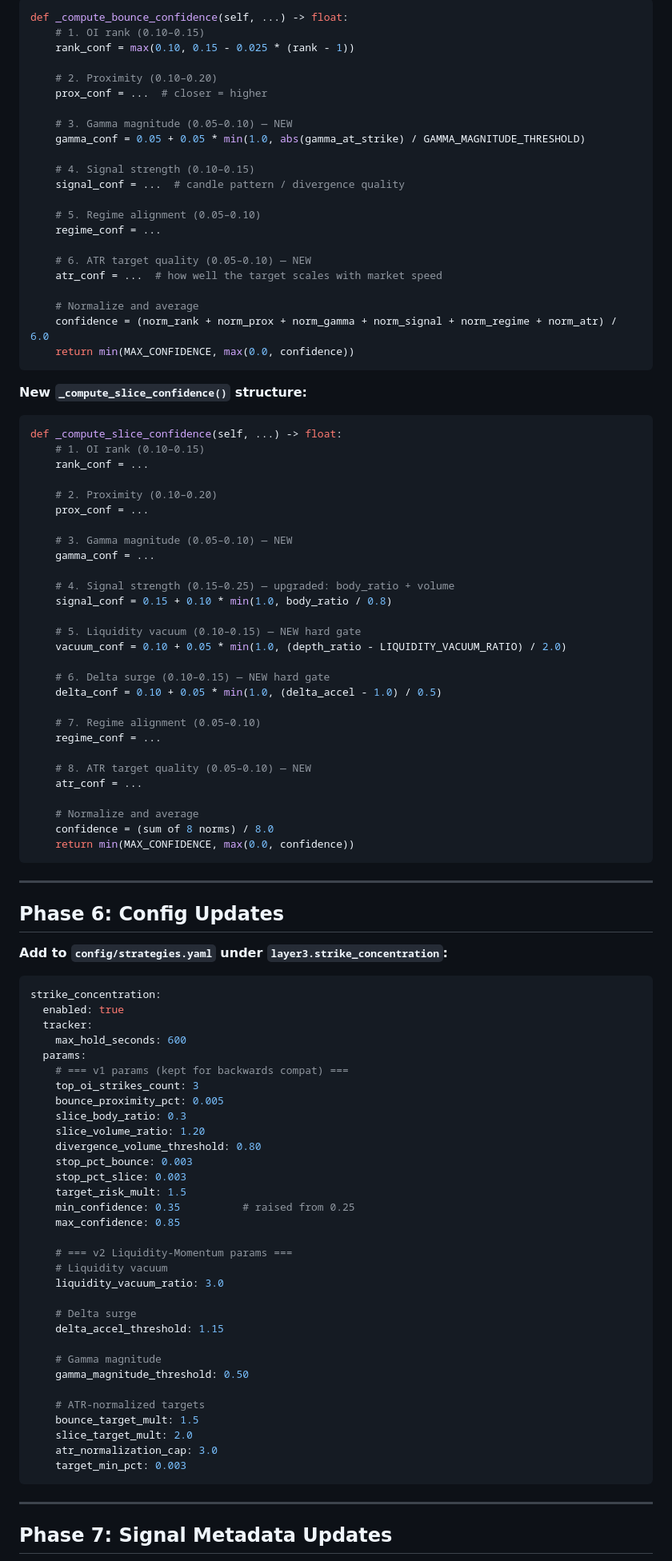
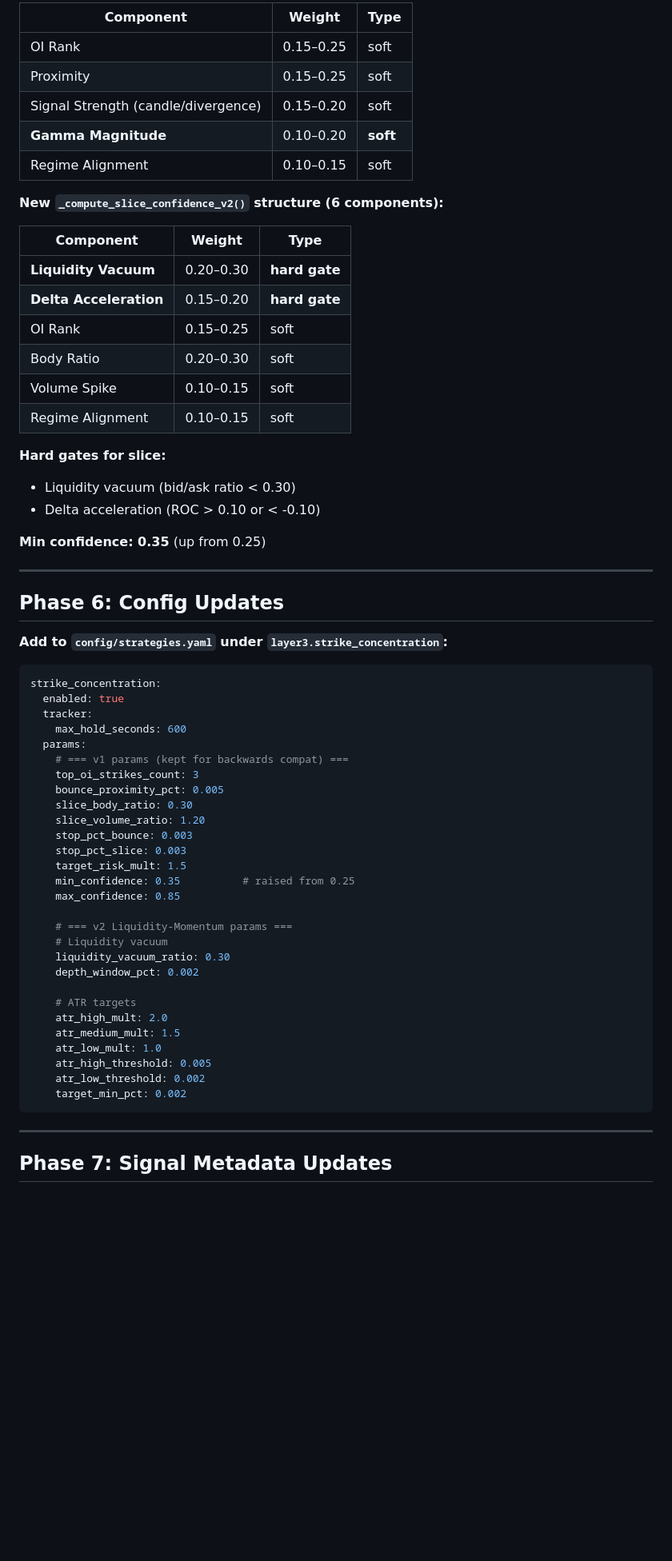
Before and after one commit to rev-hologaun/syngex, a Markdown page: plan/strike_concentration_v2.md, the part around one of its changes. Shown at 80% size. Drawn GitHub-style; blank space fills up the shorter version.

````diff
--- a/plan/strike_concentration_v2.md
+++ b/plan/strike_concentration_v2.md
@@ -144,61 +220,28 @@ target_min_pct: 0.003                 # minimum 0.3% target
 
-```python
-def _compute_bounce_confidence(self, ...) -> float:
-    # 1. OI rank (0.10–0.15)
-    rank_conf = max(0.10, 0.15 - 0.025 * (rank - 1))
+| Component | Weight | Type |
+|-----------|--------|------|
+| OI Rank | 0.15–0.25 | soft |
+| Proximity | 0.15–0.25 | soft |
+| Signal Strength (candle/divergence) | 0.15–0.20 | soft |
+| **Gamma Magnitude** | 0.10–0.20 | **soft** |
+| Regime Alignment | 0.10–0.15 | soft |
 
-    # 2. Proximity (0.10–0.20)
-    prox_conf = ...  # closer = higher
+**New `_compute_slice_confidence_v2()` structure (6 components):**
 
-    # 3. Gamma magnitude (0.05–0.10) — NEW
-    gamma_conf = 0.05 + 0.05 * min(1.0, abs(gamma_at_strike) / GAMMA_MAGNITUDE_THRESHOLD)
+| Component | Weight | Type |
+|-----------|--------|------|
+| **Liquidity Vacuum** | 0.20–0.30 | **hard gate** |
+| **Delta Acceleration** | 0.15–0.20 | **hard gate** |
+| OI Rank | 0.15–0.25 | soft |
+| Body Ratio | 0.20–0.30 | soft |
+| Volume Spike | 0.10–0.15 | soft |
+| Regime Alignment | 0.10–0.15 | soft |
 
-    # 4. Signal strength (0.10–0.15)
-    signal_conf = ...  # candle pattern / divergence quality
+**Hard gates for slice:**
+- Liquidity vacuum (bid/ask ratio < 0.30)
+- Delta acceleration (ROC > 0.10 or < -0.10)
 
-    # 5. Regime alignment (0.05–0.10)
-    regime_conf = ...
-
-    # 6. ATR target quality (0.05–0.10) — NEW
-    atr_conf = ...  # how well the target scales with market speed
-
-    # Normalize and average
-    confidence = (norm_rank + norm_prox + norm_gamma + norm_signal + norm_regime + norm_atr) / 6.0
-    return min(MAX_CONFIDENCE, max(0.0, confidence))
-```
-
-**New `_compute_slice_confidence()` structure:**
-
-```python
-def _compute_slice_confidence(self, ...) -> float:
-    # 1. OI rank (0.10–0.15)
-    rank_conf = ...
-
-    # 2. Proximity (0.10–0.20)
-    prox_conf = ...
-
-    # 3. Gamma magnitude (0.05–0.10) — NEW
-    gamma_conf = ...
-
-    # 4. Signal strength (0.15–0.25) — upgraded: body_ratio + volume
-    signal_conf = 0.15 + 0.10 * min(1.0, body_ratio / 0.8)
-
-    # 5. Liquidity vacuum (0.10–0.15) — NEW hard gate
-    vacuum_conf = 0.10 + 0.05 * min(1.0, (depth_ratio - LIQUIDITY_VACUUM_RATIO) / 2.0)
-
-    # 6. Delta surge (0.10–0.15) — NEW hard gate
-    delta_conf = 0.10 + 0.05 * min(1.0, (delta_accel - 1.0) / 0.5)
-
-    # 7. Regime alignment (0.05–0.10)
-    regime_conf = ...
-
-    # 8. ATR target quality (0.05–0.10) — NEW
-    atr_conf = ...
-
-    # Normalize and average
-    confidence = (sum of 8 norms) / 8.0
-    return min(MAX_CONFIDENCE, max(0.0, confidence))
-```
+**Min confidence: 0.35** (up from 0.25)
 
 ---
 
@@ -215,9 +258,8 @@ strike_concentration:
     # === v1 params (kept for backwards compat) ===
     top_oi_strikes_count: 3
     bounce_proximity_pct: 0.005
-    slice_body_ratio: 0.3
+    slice_body_ratio: 0.30
     slice_volume_ratio: 1.20
-    divergence_volume_threshold: 0.80
     stop_pct_bounce: 0.003
     stop_pct_slice: 0.003
     target_risk_mult: 1.5
@@ -226,19 +268,16 @@ strike_concentration:
 
     # === v2 Liquidity-Momentum params ===
     # Liquidity vacuum
-    liquidity_vacuum_ratio: 3.0
+    liquidity_vacuum_ratio: 0.30
+    depth_window_pct: 0.002
 
-    # Delta surge
-    delta_accel_threshold: 1.15
-
-    # Gamma magnitude
-    gamma_magnitude_threshold: 0.50
-
-    # ATR-normalized targets
-    bounce_target_mult: 1.5
-    slice_target_mult: 2.0
-    atr_normalization_cap: 3.0
-    target_min_pct: 0.003
+    # ATR targets
+    atr_high_mult: 2.0
+    atr_medium_mult: 1.5
+    atr_low_mult: 1.0
+    atr_high_threshold: 0.005
+    atr_low_threshold: 0.002
+    target_min_pct: 0.002
 ```
 
 ---
````
Also changed, not shown: other parts of plan/strike_concentration_v2.md (+213 -140 lines).
